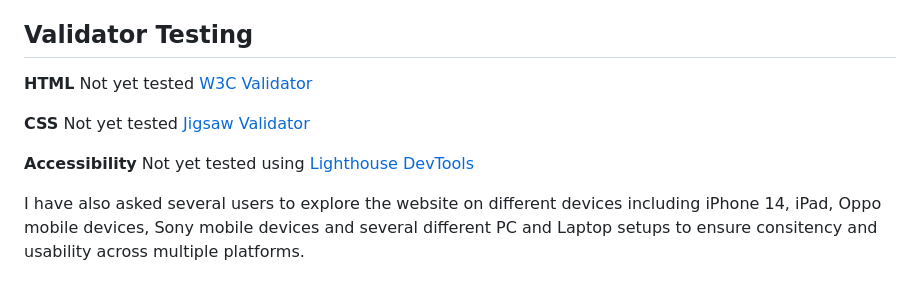
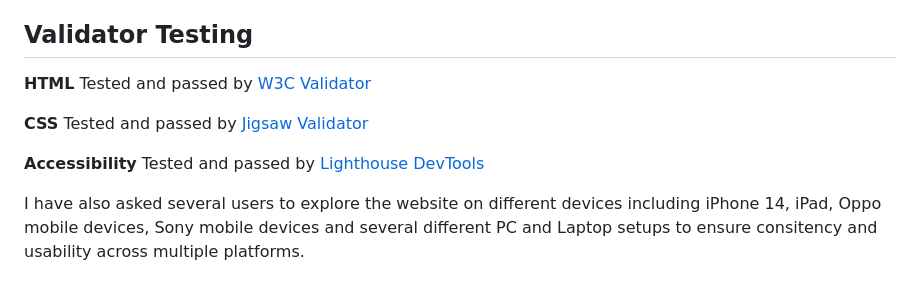
Before and after one commit to Arcandrus/milestone-2, a Markdown page: README.md, the part around the change. GitHub-like rendering.

Commit message:
Changes to link descriptions in the Testing section

```diff
--- a/README.md
+++ b/README.md
@@ -78,11 +78,11 @@ The site has not yet been deployed using [GitPages](https://pages.github.com) in
 + The deployed site will update automatically upon new commits to the master branch.
 
 ## Validator Testing
-**HTML** Not yet tested [W3C Validator](./readme-assets/html_pass.png)
+**HTML** Tested and passed by [W3C Validator](./readme-assets/html_pass.png)
 
-**CSS** Not yet tested [Jigsaw Validator](./readme-assets/css_pass.png)
+**CSS** Tested and passed by [Jigsaw Validator](./readme-assets/css_pass.png)
 
-**Accessibility** Not yet tested using [Lighthouse DevTools](./readme-assets/lighthouse.png)
+**Accessibility** Tested and passed by [Lighthouse DevTools](./readme-assets/lighthouse.png)
 
 I have also asked several users to explore the website on different devices including iPhone 14, iPad, Oppo mobile devices, Sony mobile devices and several different PC and Laptop setups to ensure consitency and usability across multiple platforms.
 
```
